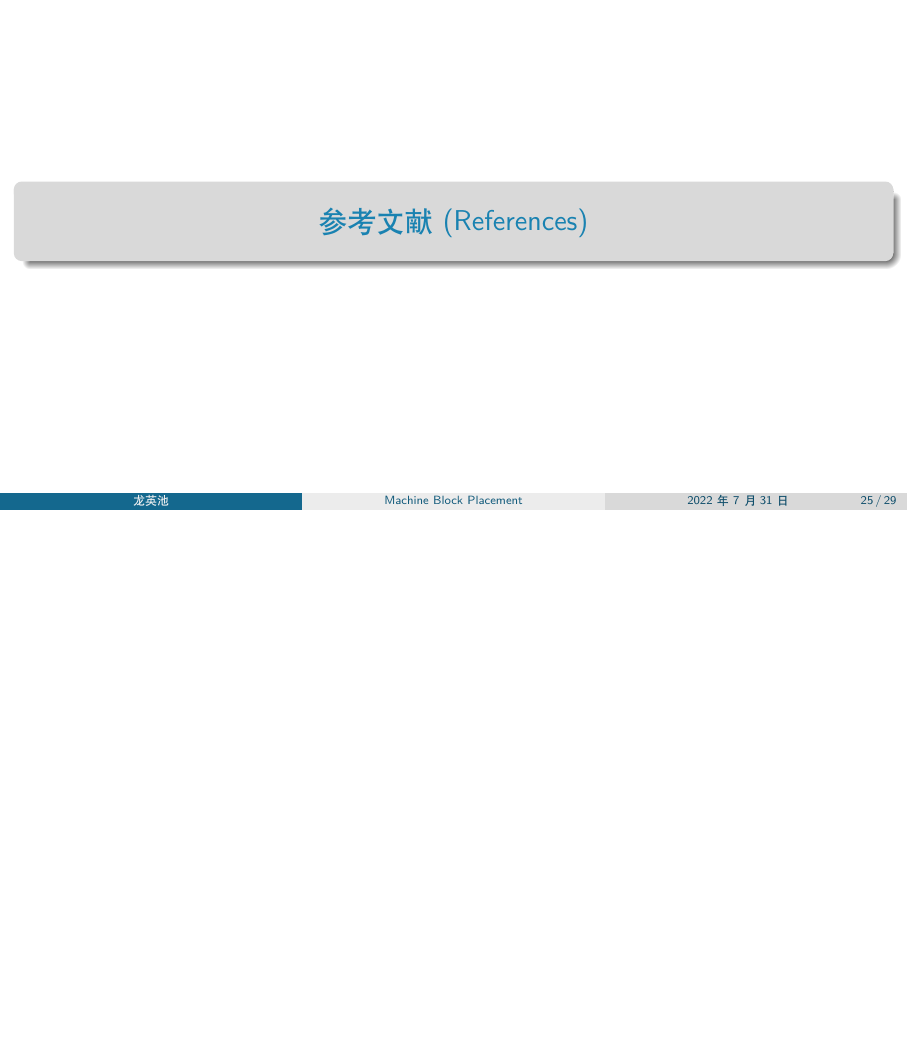
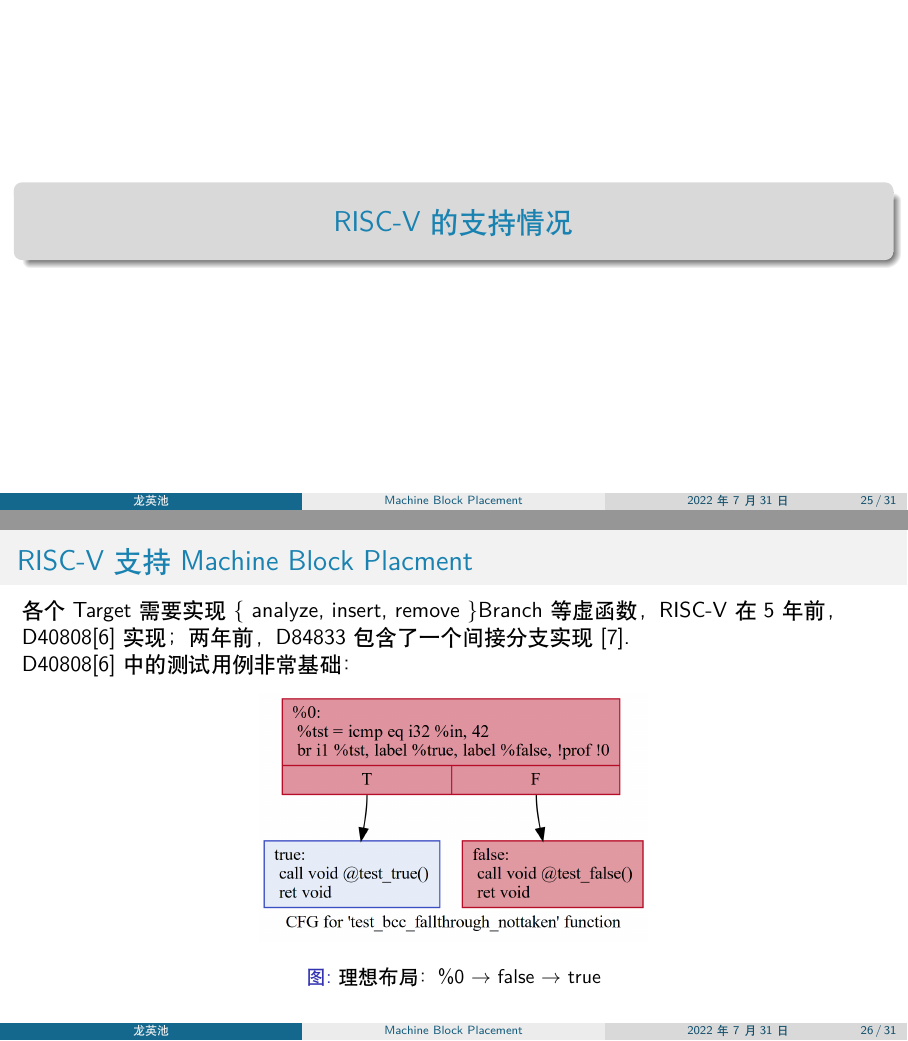
Before and after one commit to inclyc/MachineBlockPlacement, LaTeX slides (main.tex, which reads sections/riscv.tex): page 25 of 29 before the commit and pages 25 and 26 of 31 after it, the two joined at a grey line, the shorter picture padded with empty space. Compiled offline with XeLaTeX; a missing font is replaced by an installed copy or a similar font.

Commit message:
add riscv

```diff
--- /dev/null
+++ b/sections/riscv.tex
@@ -0,0 +1,16 @@
+\section{RISC-V的支持情况}
+
+\begin{frame}
+    \frametitle{RISC-V 支持 Machine Block Placment}
+
+    各个 Target 需要实现 \{ analyze, insert, remove \}Branch等虚函数，RISC-V在 5 年前，D40808\cite{llvmriscvimplbranchanalysis2017}实现；两年前，D84833包含了一个间接分支实现 \cite{llvmriscvimplindirect2020}.
+
+    D40808\cite{llvmriscvimplbranchanalysis2017} 中的测试用例非常基础：
+
+    \begin{figure}
+        \centering
+        \includegraphics[width=0.45\textwidth]{images/not_taken_riscv.png}
+        \caption{理想布局：\%0 $\rightarrow$ false $\rightarrow$ true}
+    \end{figure}
+
+\end{frame}
```
Also changed, not shown: main.tex (+1 -0 lines), images/not_taken_riscv.png (added), 1 other file.
